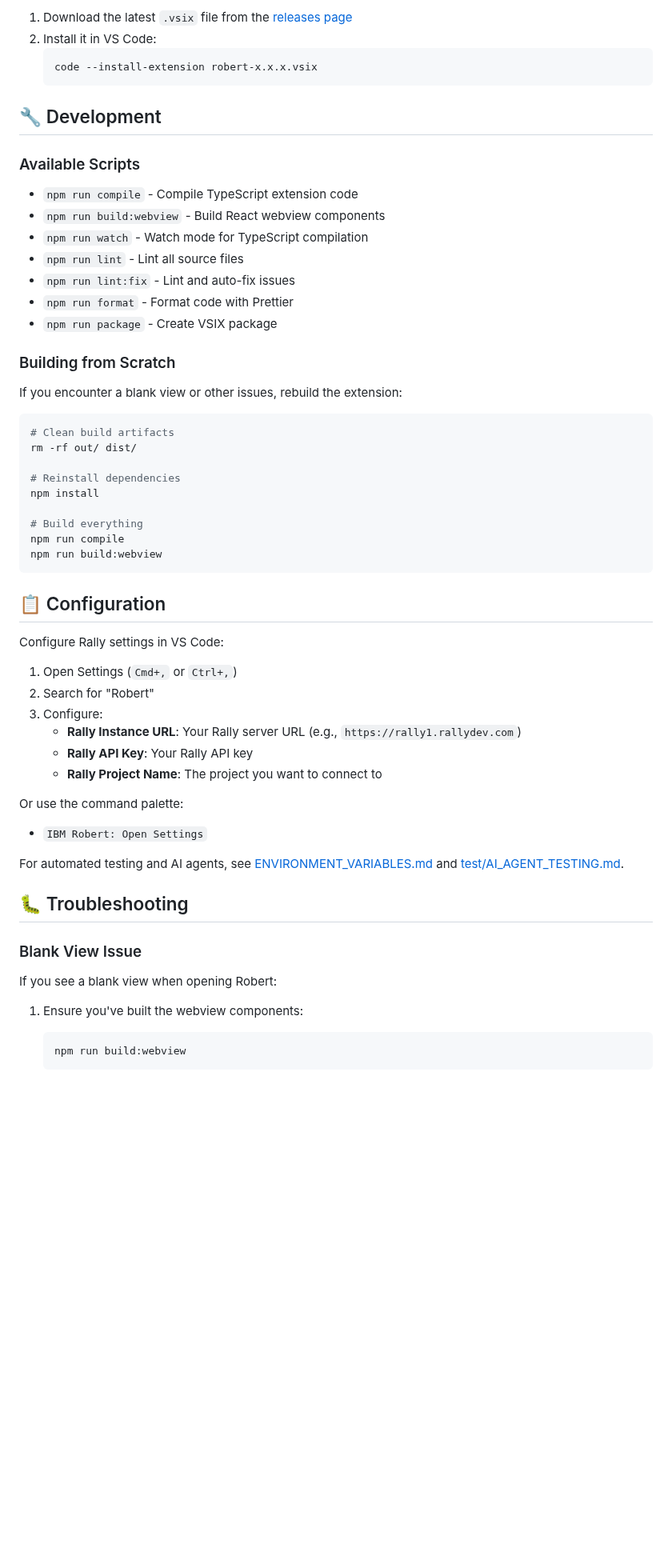
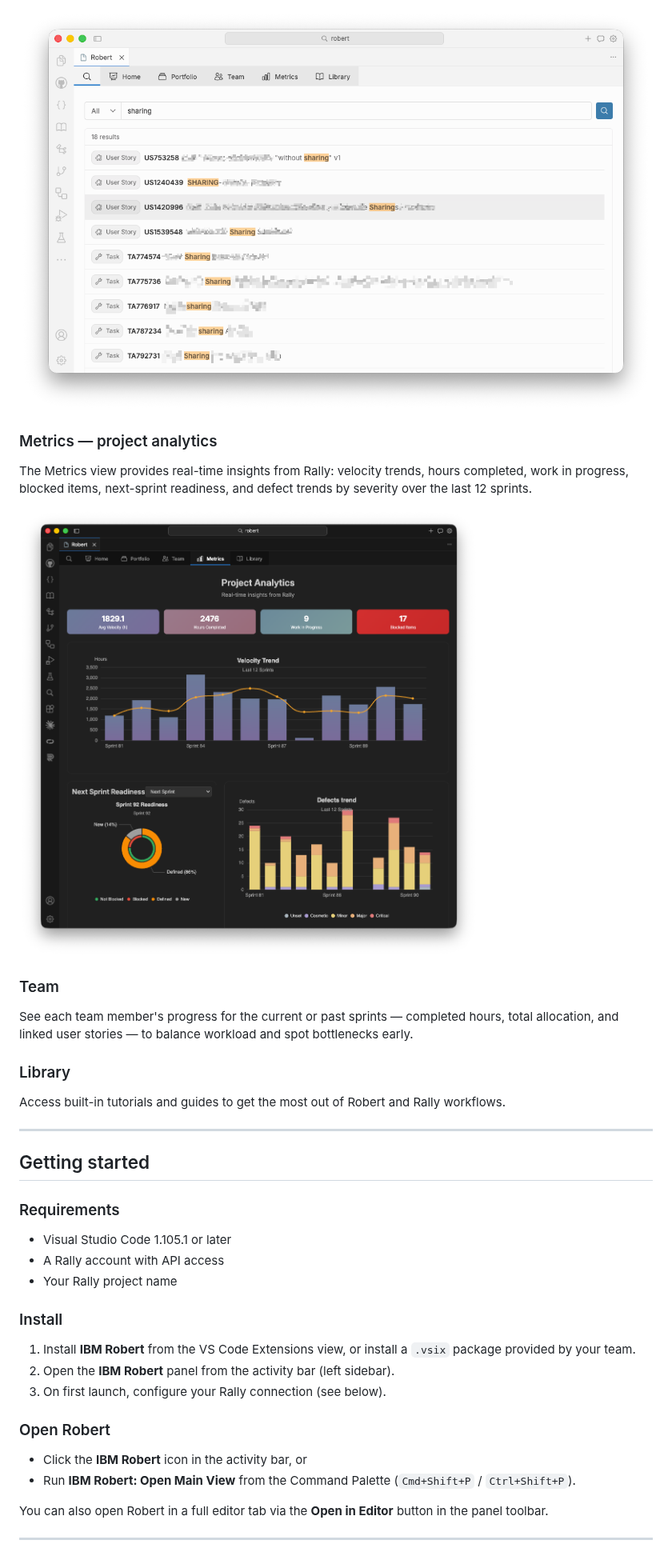
Before and after one commit to trevSmart/robert, a Markdown page: README.md, the part around one of its changes. Shown at 80% size. Rendered like a GitHub page; pictures changed too: resources/screenshots/analytics.png (added), resources/screenshots/search.png (added); blank space fills up the shorter version.

````diff
--- a/README.md
+++ b/README.md
@@ -41,62 +26,42 @@ Robert is a VS Code extension that integrates with Rally (Agile project manageme
 
-1. Download the latest `.vsix` file from the [releases page](https://github.com/trevSmart/robert/releases)
-2. Install it in VS Code:
-   ```bash
-   code --install-extension robert-x.x.x.vsix
-   ```
+![Search results](resources/screenshots/search.png)
 
-## 🔧 Development
+### Metrics — project analytics
 
-### Available Scripts
+The Metrics view provides real-time insights from Rally: velocity trends, hours completed, work in progress, blocked items, next-sprint readiness, and defect trends by severity over the last 12 sprints.
 
-- `npm run compile` - Compile TypeScript extension code
-- `npm run build:webview` - Build React webview components
-- `npm run watch` - Watch mode for TypeScript compilation
-- `npm run lint` - Lint all source files
-- `npm run lint:fix` - Lint and auto-fix issues
-- `npm run format` - Format code with Prettier
-- `npm run package` - Create VSIX package
+![Project analytics](resources/screenshots/analytics.png)
 
-### Building from Scratch
+### Team
 
-If you encounter a blank view or other issues, rebuild the extension:
+See each team member's progress for the current or past sprints — completed hours, total allocation, and linked user stories — to balance workload and spot bottlenecks early.
 
-```bash
-# Clean build artifacts
-rm -rf out/ dist/
+### Library
 
-# Reinstall dependencies
-npm install
+Access built-in tutorials and guides to get the most out of Robert and Rally workflows.
 
-# Build everything
-npm run compile
-npm run build:webview
-```
+---
 
-## 📋 Configuration
+## Getting started
 
-Configure Rally settings in VS Code:
+### Requirements
 
-1. Open Settings (`Cmd+,` or `Ctrl+,`)
-2. Search for "Robert"
-3. Configure:
-   - **Rally Instance URL**: Your Rally server URL (e.g., `https://rally1.rallydev.com`)
-   - **Rally API Key**: Your Rally API key
-   - **Rally Project Name**: The project you want to connect to
+- Visual Studio Code 1.105.1 or later
+- A Rally account with API access
+- Your Rally project name
 
-Or use the command palette:
-- `IBM Robert: Open Settings`
+### Install
 
-For automated testing and AI agents, see [ENVIRONMENT_VARIABLES.md](ENVIRONMENT_VARIABLES.md) and [test/AI_AGENT_TESTING.md](test/AI_AGENT_TESTING.md).
+1. Install **IBM Robert** from the VS Code Extensions view, or install a `.vsix` package provided by your team.
+2. Open the **IBM Robert** panel from the activity bar (left sidebar).
+3. On first launch, configure your Rally connection (see below).
 
-## 🐛 Troubleshooting
+### Open Robert
 
-### Blank View Issue
+- Click the **IBM Robert** icon in the activity bar, or
+- Run **IBM Robert: Open Main View** from the Command Palette (`Cmd+Shift+P` / `Ctrl+Shift+P`).
 
-If you see a blank view when opening Robert:
+You can also open Robert in a full editor tab via the **Open in Editor** button in the panel toolbar.
 
-1. Ensure you've built the webview components:
-   ```bash
-   npm run build:webview
-   ```
+---
 
````
Also changed, not shown: other parts of README.md (+67 -34 lines), resources/screenshots/home-and-sprint-details.png (added), resources/screenshots/user-story-details.png (added).
